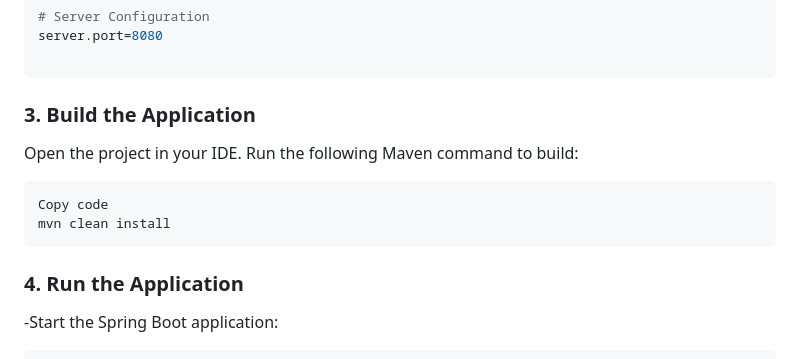
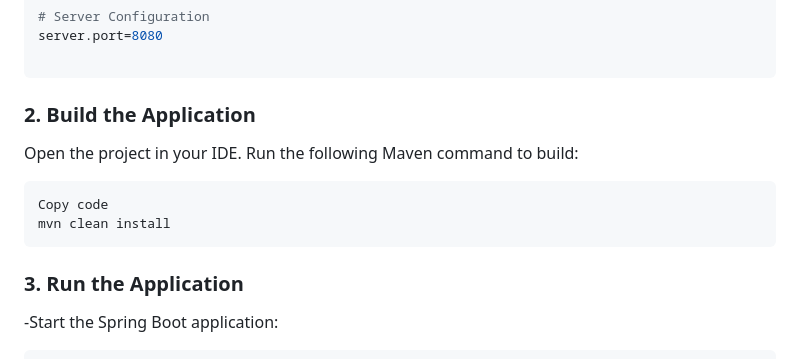
Before and after one commit to tejasdudhe/NimapTask, a Markdown page: README.md, the part around the change. Rendered like a GitHub page.

````diff
--- a/README.md
+++ b/README.md
@@ -58,14 +58,14 @@ spring.jpa.database-platform=org.hibernate.dialect.OracleDialect
 server.port=8080
 
 ```
-### 3. Build the Application
+### 2. Build the Application
 Open the project in your IDE.
 Run the following Maven command to build:
 ```bash
 Copy code
 mvn clean install
 ```
-### 4. Run the Application
+### 3. Run the Application
 -Start the Spring Boot application:
 ```bash
 Copy code
````
